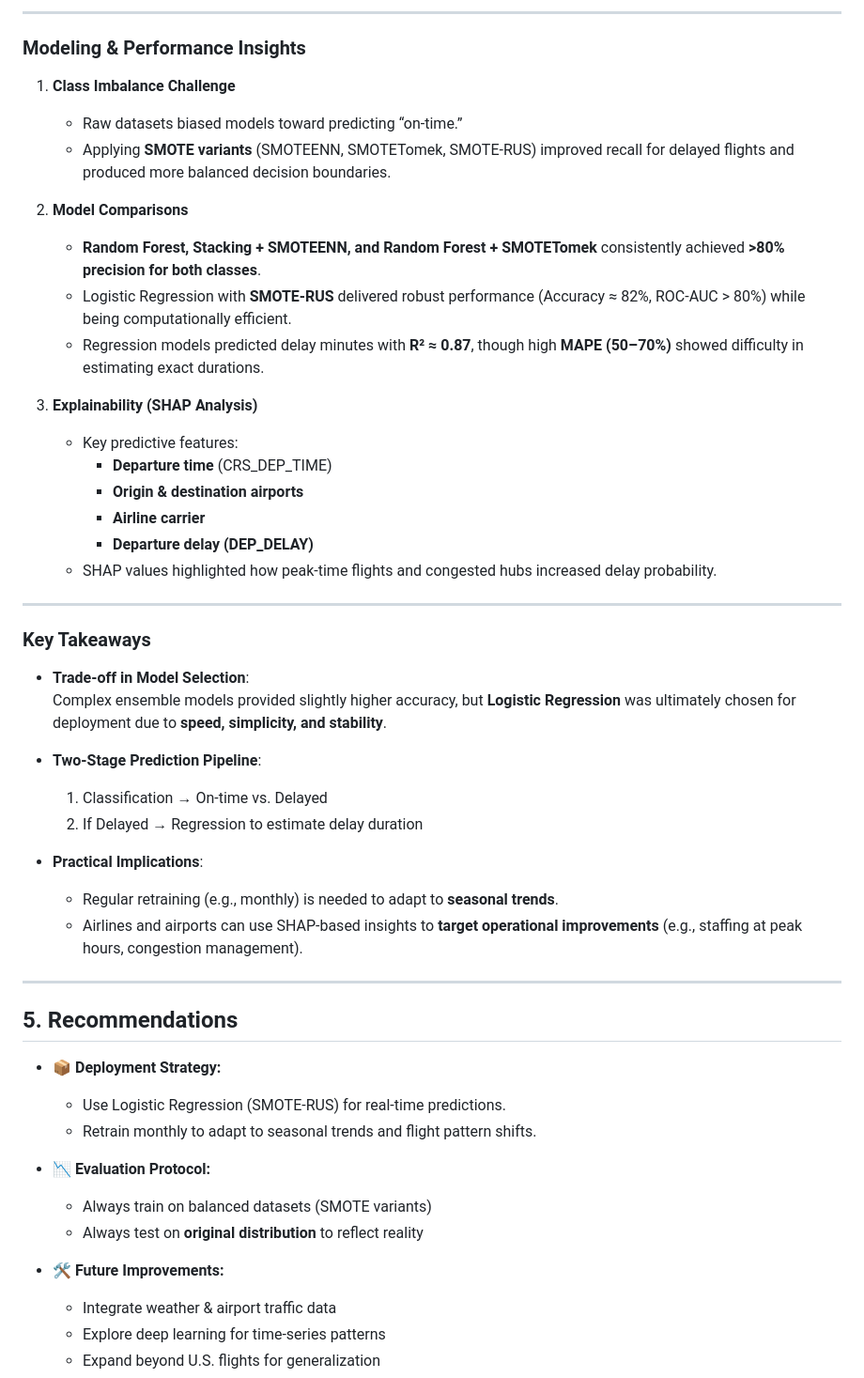
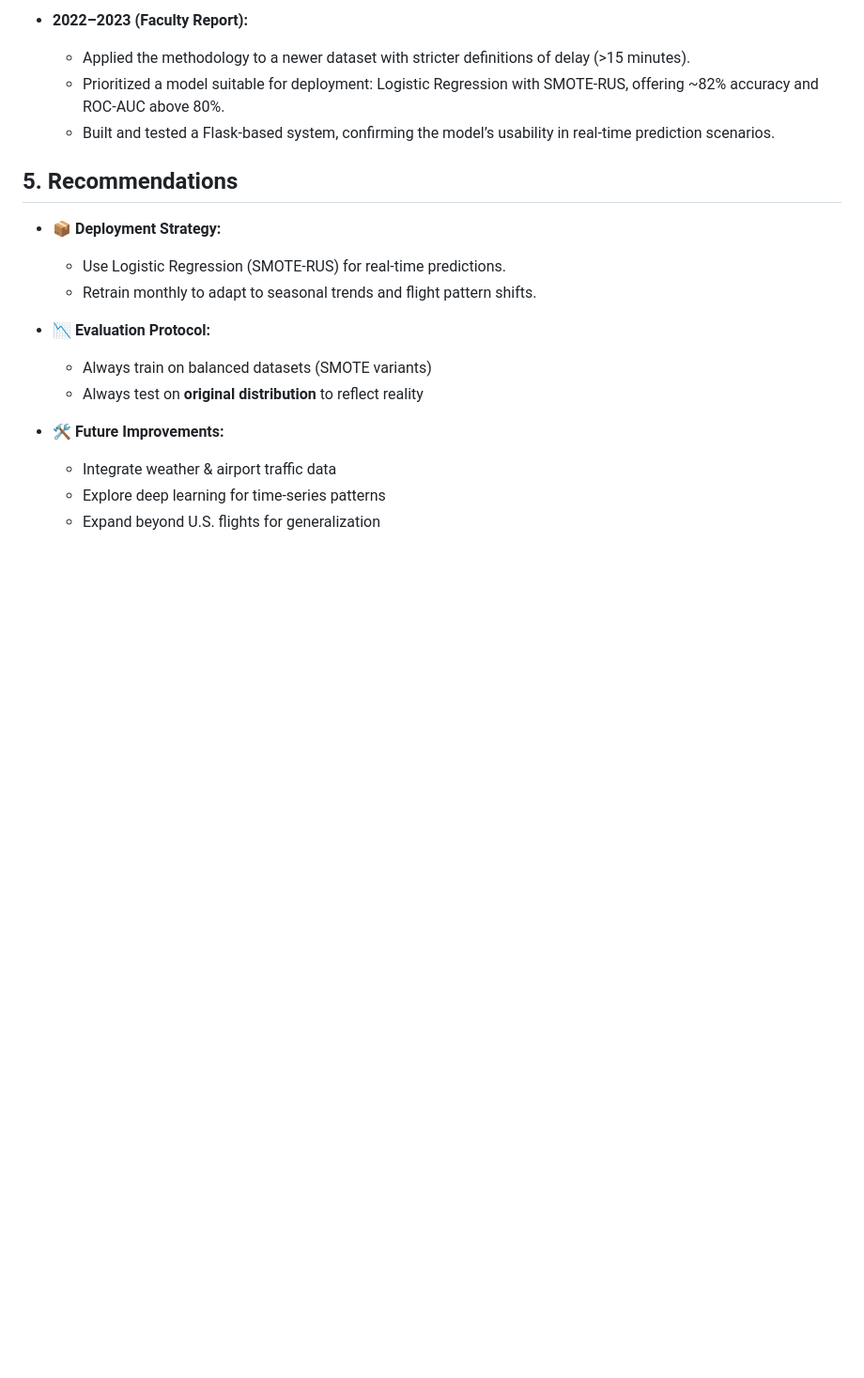
Before and after one commit to hoaloken61998/Flight-Delay, a Markdown page: README.md, the part around one of its changes. Shown at 94% size. Drawn GitHub-style; blank space fills up the shorter version.

```diff
--- a/README.md
+++ b/README.md
@@ -75,39 +46,9 @@ This project applies machine learning to predict flight delays using large-scale
 
----
+- **2022–2023 (Faculty Report):**
+  - Applied the methodology to a newer dataset with stricter definitions of delay (>15 minutes).
+  - Prioritized a model suitable for deployment: Logistic Regression with SMOTE-RUS, offering ~82% accuracy and ROC-AUC above 80%.
+  - Built and tested a Flask-based system, confirming the model’s usability in real-time prediction scenarios.
 
-### Modeling & Performance Insights
-1. **Class Imbalance Challenge**
-   - Raw datasets biased models toward predicting “on-time.”
-   - Applying **SMOTE variants** (SMOTEENN, SMOTETomek, SMOTE-RUS) improved recall for delayed flights and produced more balanced decision boundaries.
-
-2. **Model Comparisons**
-   - **Random Forest, Stacking + SMOTEENN, and Random Forest + SMOTETomek** consistently achieved **>80% precision for both classes**.
-   - Logistic Regression with **SMOTE-RUS** delivered robust performance (Accuracy ≈ 82%, ROC-AUC > 80%) while being computationally efficient.
-   - Regression models predicted delay minutes with **R² ≈ 0.87**, though high **MAPE (50–70%)** showed difficulty in estimating exact durations.
-
-3. **Explainability (SHAP Analysis)**
-   - Key predictive features:
-     - **Departure time** (CRS_DEP_TIME)
-     - **Origin & destination airports**
-     - **Airline carrier**
-     - **Departure delay (DEP_DELAY)**
-   - SHAP values highlighted how peak-time flights and congested hubs increased delay probability.
-
----
-
-### Key Takeaways
-- **Trade-off in Model Selection**:
-  Complex ensemble models provided slightly higher accuracy, but **Logistic Regression** was ultimately chosen for deployment due to **speed, simplicity, and stability**.
-
-- **Two-Stage Prediction Pipeline**:
-  1. Classification → On-time vs. Delayed
-  2. If Delayed → Regression to estimate delay duration
-
-- **Practical Implications**:
-  - Regular retraining (e.g., monthly) is needed to adapt to **seasonal trends**.
-  - Airlines and airports can use SHAP-based insights to **target operational improvements** (e.g., staffing at peak hours, congestion management).
-
----
 
 ## 5. Recommendations
 
```
Also changed, not shown: other parts of README.md (+16 -45 lines).
